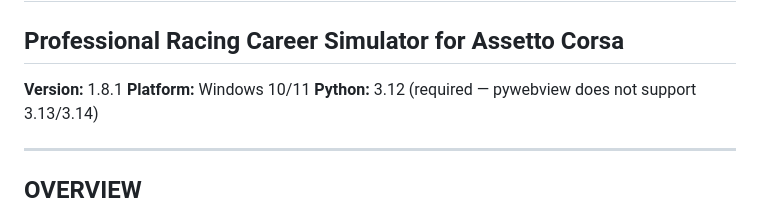
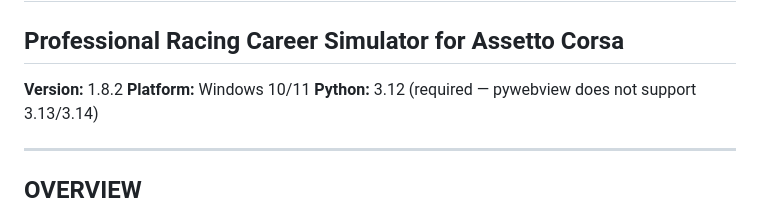
Before and after one commit to corveck79/ac-career-manager, a Markdown page: README.md, the part around the change. Rendered like a GitHub page.

Commit message:
docs: bump version to v1.8.2
Co-Authored-By: Claude Sonnet 4.6 <noreply@anthropic.com>

```diff
--- a/README.md
+++ b/README.md
@@ -1,7 +1,7 @@
 # AC CAREER MANAGER
 ## Professional Racing Career Simulator for Assetto Corsa
 
-**Version:** 1.8.1
+**Version:** 1.8.2
 **Platform:** Windows 10/11
 **Python:** 3.12 (required — pywebview does not support 3.13/3.14)
 
```
Also changed, not shown: CLAUDE.md (+1 -1 lines).
